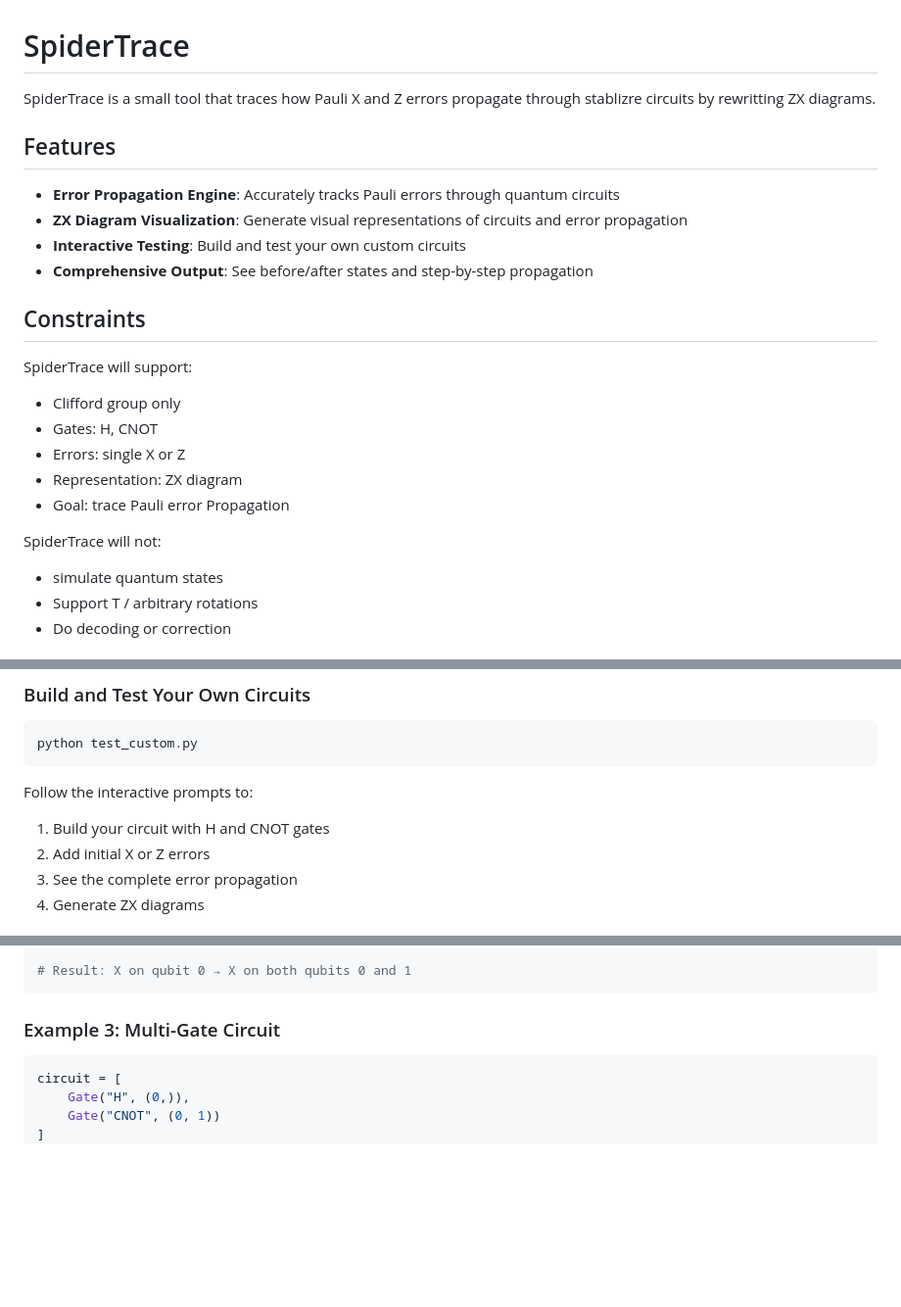
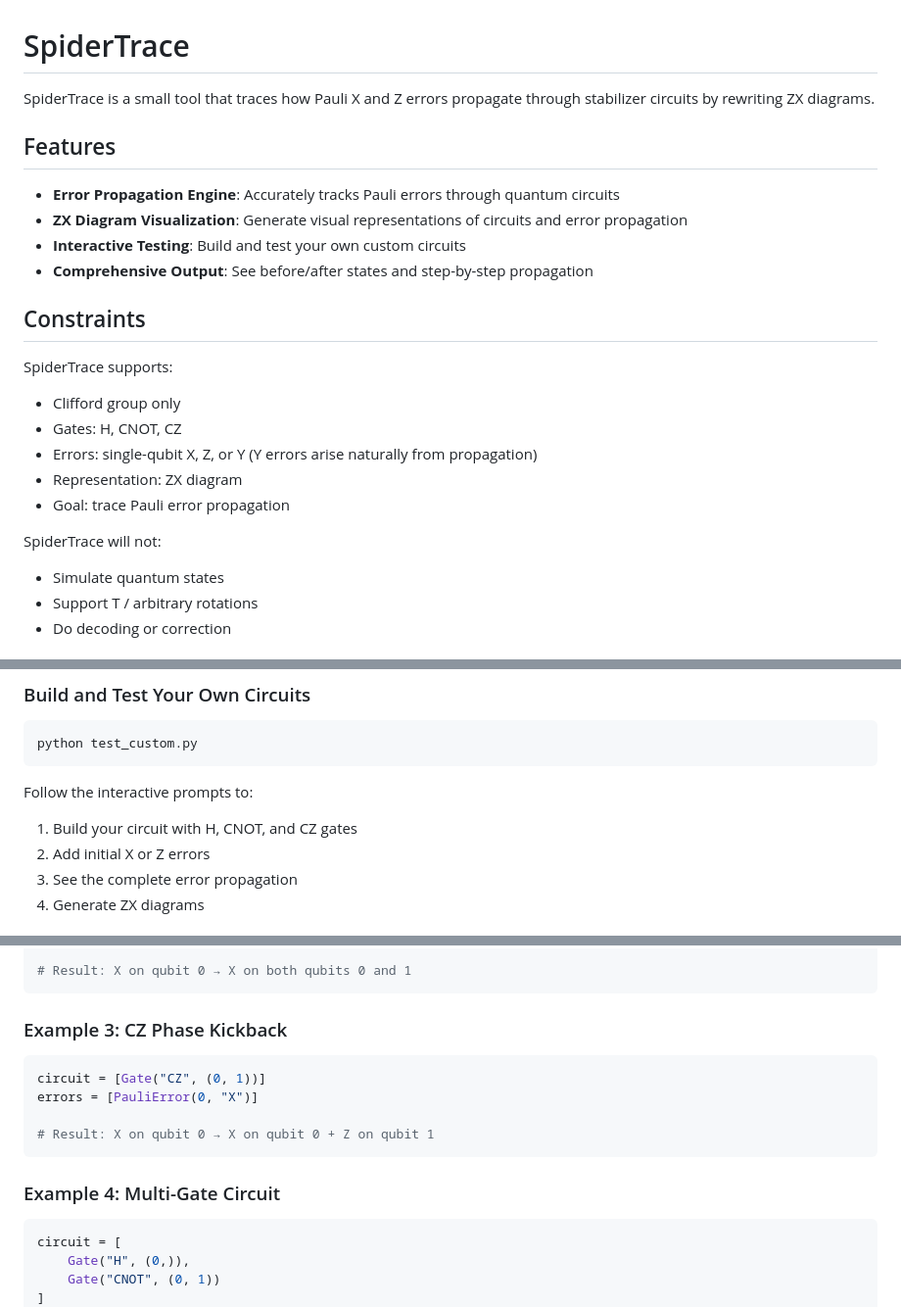
Before and after one commit to Hope-Alemayehu/SpiderTrace, a Markdown page: README.md, 3 parts joined by grey strips. Shown at 98% size. Rendered like a GitHub page; blank space fills up the shorter version.

````diff
--- a/README.md
+++ b/README.md
@@ -1,6 +1,6 @@
 # SpiderTrace
 
-SpiderTrace is a small tool that traces how Pauli X and Z errors propagate through stablizre circuits by rewritting ZX diagrams.
+SpiderTrace is a small tool that traces how Pauli X and Z errors propagate through stabilizer circuits by rewriting ZX diagrams.
 
 ## Features
 -  **Error Propagation Engine**: Accurately tracks Pauli errors through quantum circuits
@@ -9,15 +9,15 @@ SpiderTrace is a small tool that traces how Pauli X and Z errors propagate throu
 -  **Comprehensive Output**: See before/after states and step-by-step propagation
 
 ## Constraints
-SpiderTrace will support:
+SpiderTrace supports:
 - Clifford group only
-- Gates: H, CNOT
-- Errors: single X or Z
+- Gates: H, CNOT, CZ
+- Errors: single-qubit X, Z, or Y (Y errors arise naturally from propagation)
 - Representation: ZX diagram
-- Goal: trace Pauli error Propagation
+- Goal: trace Pauli error propagation
 
 SpiderTrace will not:
-- simulate quantum states
+- Simulate quantum states
 - Support T / arbitrary rotations
 - Do decoding or correction
 
@@ -50,7 +50,8 @@ python display_all_zx.py
 python test_custom.py
 ```
 Follow the interactive prompts to:
-1. Build your circuit with H and CNOT gates
+
+1. Build your circuit with H, CNOT, and CZ gates
 2. Add initial X or Z errors
 3. See the complete error propagation
 4. Generate ZX diagrams
@@ -183,7 +205,16 @@ errors = [PauliError(0, "X")]
 # Result: X on qubit 0 → X on both qubits 0 and 1
 ```
 
-### Example 3: Multi-Gate Circuit
+### Example 3: CZ Phase Kickback
+
+```python
+circuit = [Gate("CZ", (0, 1))]
+errors = [PauliError(0, "X")]
+
+# Result: X on qubit 0 → X on qubit 0 + Z on qubit 1
+```
+
+### Example 4: Multi-Gate Circuit
 ```python
 circuit = [
     Gate("H", (0,)),
````
Also changed, not shown: other parts of README.md (+47 -24 lines).
